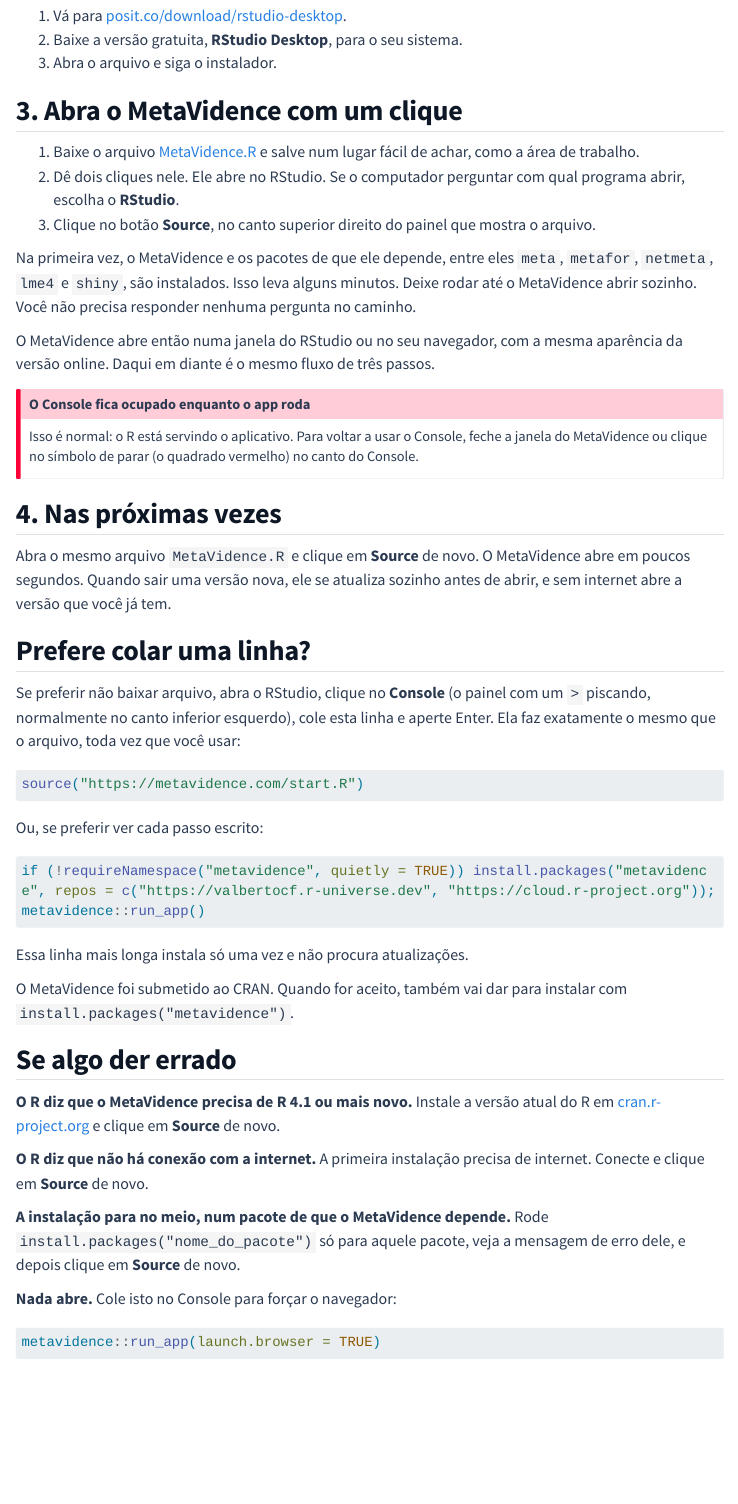
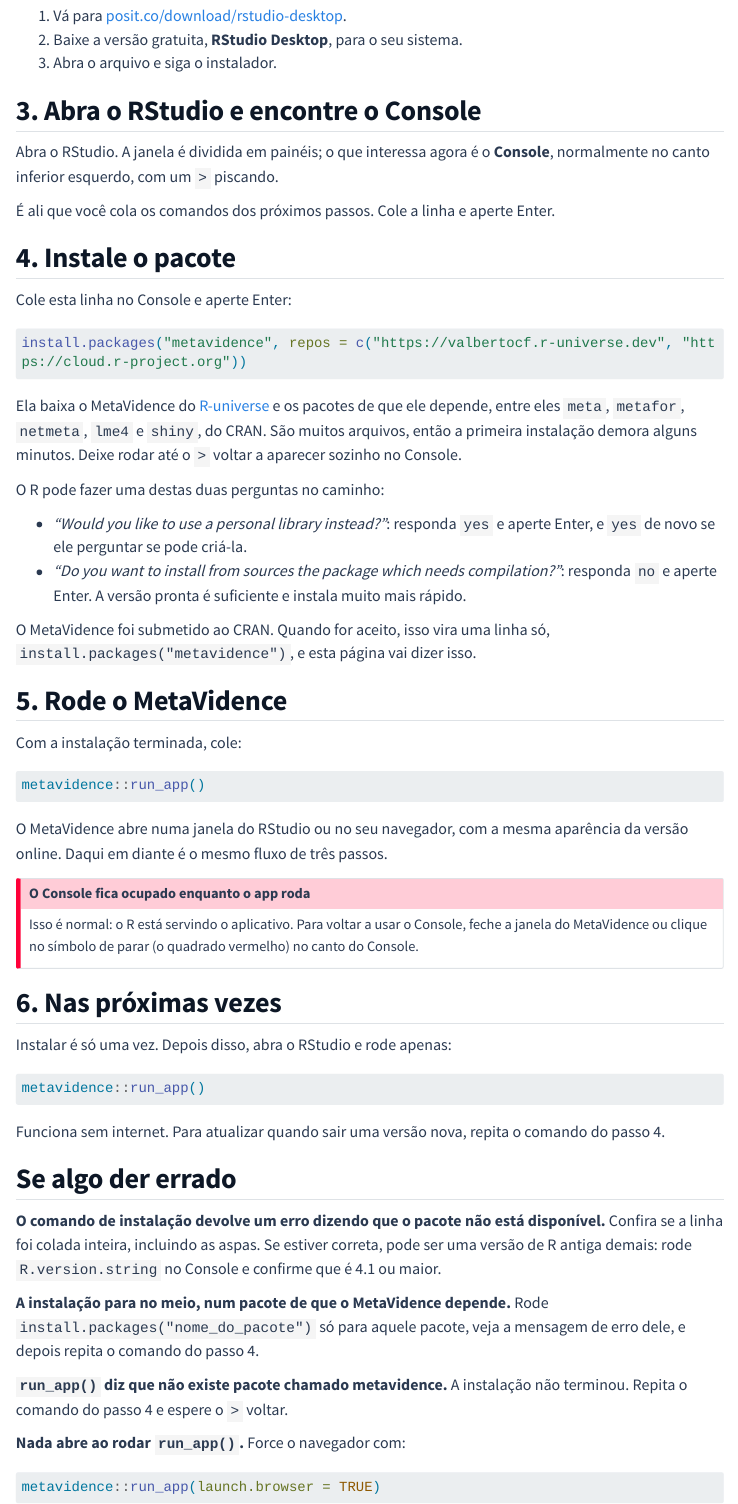
Before and after one commit to ValbertOCF/MetaVidence, a Quarto document (tutorials/pt/get-started.qmd): the page in a window 1100 px wide, from 1320 px down. Rendered offline with R 4.5, knitr and Pandoc in place of Quarto, with nearby package versions; menus at the side of the page are left out; long lines of code are wrapped.

Commit message:
Install by Runiverse only

````diff
--- a/MetaVidence.R
+++ /dev/null
@@ -1,20 +0,0 @@
-# MetaVidence
-#
-# Click "Source" (top right of this panel) to open MetaVidence.
-# The first time it installs the app, which takes a few minutes.
-# After that it opens in a few seconds, and updates itself when a new
-# version comes out.
-#
-# Clique em "Source" (canto superior direito deste painel) para abrir o
-# MetaVidence. Na primeira vez ele instala o app, o que leva alguns minutos.
-# Depois disso abre em poucos segundos, e se atualiza sozinho quando sai
-# uma versao nova.
-
-tryCatch(
-  source("https://metavidence.com/start.R"),
-  error = function(e) {
-    # No internet: open the version already installed, if there is one.
-    # Sem internet: abre a versao ja instalada, se houver.
-    if (requireNamespace("metavidence", quietly = TRUE)) metavidence::run_app() else stop(e)
-  }
-)
--- a/start.R
+++ /dev/null
@@ -1,12 +0,0 @@
-## MetaVidence launcher. It installs the app on first use, updates it when a
-## new version exists, and opens it. Run it with:
-##
-##   source("https://metavidence.com/start.R")
-##
-## or by clicking "Source" in the MetaVidence.R file offered in the tutorials,
-## which calls this same script.
-local({
-  repos <- c("https://valbertocf.r-universe.dev", "https://cloud.r-project.org")
-
-  if (getRversion() < "4.1.0") {
-    stop("MetaVidence needs R 4.1 or newer. Please update R from https://cran.r-project.org",
@@ -26,6 +0,0 @@
-    if ("metavidence" %in% rownames(ap)) ap["metavidence", "Version"] else NULL
-  }, error = function(e) NULL, warning = function(w) NULL)
-
-  installed <- requireNamespace("metavidence", quietly = TRUE)
-
-  install <- function() {
@@ -39,7 +0,0 @@
-  if (!installed) {
-    if (is.null(latest)) {
-      stop("No internet connection, and MetaVidence is not installed yet. ",
-           "Connect to the internet and try again.", call. = FALSE)
-    }
-    message("Installing MetaVidence (first time only, this takes a few minutes)...")
-    install()
@@ -49,6 +0,0 @@
-    install()
-  } else if (is.null(latest)) {
-    message("No internet connection: opening the installed version.")
-  }
-
-  if (!requireNamespace("metavidence", quietly = TRUE)) {
@@ -59,2 +0,0 @@
-  metavidence::run_app()
-})
--- a/tutorials/pt/get-started.qmd
+++ b/tutorials/pt/get-started.qmd
@@ -68,21 +68,46 @@
 2. Baixe a versão gratuita, **RStudio Desktop**, para o seu sistema.
 3. Abra o arquivo e siga o instalador.
 
-## 3. Abra o MetaVidence com um clique
+## 3. Abra o RStudio e encontre o Console
 
-1. Baixe o arquivo [MetaVidence.R](https://metavidence.com/MetaVidence.R){download="MetaVidence.R"}
-   e salve num lugar fácil de achar, como a área de trabalho.
-2. Dê dois cliques nele. Ele abre no RStudio. Se o computador perguntar com qual
-   programa abrir, escolha o **RStudio**.
-3. Clique no botão **Source**, no canto superior direito do painel que mostra o
-   arquivo.
+Abra o RStudio. A janela é dividida em painéis; o que interessa agora é o
+**Console**, normalmente no canto inferior esquerdo, com um `>` piscando.
 
-Na primeira vez, o MetaVidence e os pacotes de que ele depende, entre eles
-`meta`, `metafor`, `netmeta`, `lme4` e `shiny`, são instalados. Isso leva alguns
-minutos. Deixe rodar até o MetaVidence abrir sozinho. Você não precisa responder
-nenhuma pergunta no caminho.
+É ali que você cola os comandos dos próximos passos. Cole a linha e aperte Enter.
 
-O MetaVidence abre então numa janela do RStudio ou no seu navegador, com a mesma
+## 4. Instale o pacote
+
+Cole esta linha no Console e aperte Enter:
+
+```r
+install.packages("metavidence", repos = c("https://valbertocf.r-universe.dev", "https://cloud.r-project.org"))
+```
+
+Ela baixa o MetaVidence do [R-universe](https://valbertocf.r-universe.dev) e os
+pacotes de que ele depende, entre eles `meta`, `metafor`, `netmeta`, `lme4` e
+`shiny`, do CRAN. São muitos arquivos, então a primeira instalação demora alguns
+minutos. Deixe rodar até o `>` voltar a aparecer sozinho no Console.
+
+O R pode fazer uma destas duas perguntas no caminho:
+
+- *"Would you like to use a personal library instead?"*: responda `yes` e aperte
+  Enter, e `yes` de novo se ele perguntar se pode criá-la.
+- *"Do you want to install from sources the package which needs compilation?"*:
+  responda `no` e aperte Enter. A versão pronta é suficiente e instala muito mais
+  rápido.
+
+O MetaVidence foi submetido ao CRAN. Quando for aceito, isso vira uma linha só,
+`install.packages("metavidence")`, e esta página vai dizer isso.
+
+## 5. Rode o MetaVidence
+
+Com a instalação terminada, cole:
+
+```r
+metavidence::run_app()
+```
+
+O MetaVidence abre numa janela do RStudio ou no seu navegador, com a mesma
 aparência da versão online. Daqui em diante é o mesmo fluxo de três passos.
 
 ::: {.callout-important}
@@ -92,47 +117,32 @@
 vermelho) no canto do Console.
 :::
 
-## 4. Nas próximas vezes
+## 6. Nas próximas vezes
 
-Abra o mesmo arquivo `MetaVidence.R` e clique em **Source** de novo. O
-MetaVidence abre em poucos segundos. Quando sair uma versão nova, ele se atualiza
-sozinho antes de abrir, e sem internet abre a versão que você já tem.
-
-## Prefere colar uma linha?
-
-Se preferir não baixar arquivo, abra o RStudio, clique no **Console** (o painel
-com um `>` piscando, normalmente no canto inferior esquerdo), cole esta linha e
-aperte Enter. Ela faz exatamente o mesmo que o arquivo, toda vez que você usar:
+Instalar é só uma vez. Depois disso, abra o RStudio e rode apenas:
 
 ```r
-source("https://metavidence.com/start.R")
+metavidence::run_app()
 ```
 
-Ou, se preferir ver cada passo escrito:
-
-```r
-if (!requireNamespace("metavidence", quietly = TRUE)) install.packages("metavidence", repos = c("https://valbertocf.r-universe.dev", "https://cloud.r-project.org")); metavidence::run_app()
-```
-
-Essa linha mais longa instala só uma vez e não procura atualizações.
-
-O MetaVidence foi submetido ao CRAN. Quando for aceito, também vai dar para
-instalar com `install.packages("metavidence")`.
+Funciona sem internet. Para atualizar quando sair uma versão nova, repita o
+comando do passo 4.
 
 ## Se algo der errado
 
-**O R diz que o MetaVidence precisa de R 4.1 ou mais novo.** Instale a versão
-atual do R em [cran.r-project.org](https://cran.r-project.org) e clique em
-**Source** de novo.
-
-**O R diz que não há conexão com a internet.** A primeira instalação precisa de
-internet. Conecte e clique em **Source** de novo.
+**O comando de instalação devolve um erro dizendo que o pacote não está
+disponível.** Confira se a linha foi colada inteira, incluindo as aspas. Se
+estiver correta, pode ser uma versão de R antiga demais: rode
+`R.version.string` no Console e confirme que é 4.1 ou maior.
 
 **A instalação para no meio, num pacote de que o MetaVidence depende.** Rode
 `install.packages("nome_do_pacote")` só para aquele pacote, veja a mensagem de
-erro dele, e depois clique em **Source** de novo.
+erro dele, e depois repita o comando do passo 4.
 
-**Nada abre.** Cole isto no Console para forçar o navegador:
+**`run_app()` diz que não existe pacote chamado metavidence.** A instalação não
+terminou. Repita o comando do passo 4 e espere o `>` voltar.
+
+**Nada abre ao rodar `run_app()`.** Force o navegador com:
 
 ```r
 metavidence::run_app(launch.browser = TRUE)
````
Also changed, not shown: build_shinylive.R (+0 -9 lines), tutorials/en/get-started.qmd (+53 -41 lines), README.md, docs/MetaVidence.R (deleted), docs/start.R (deleted), docs/tutorials/en/search.json, docs/tutorials/pt/search.json, start.R (27 more changed lines), 4 other files.
